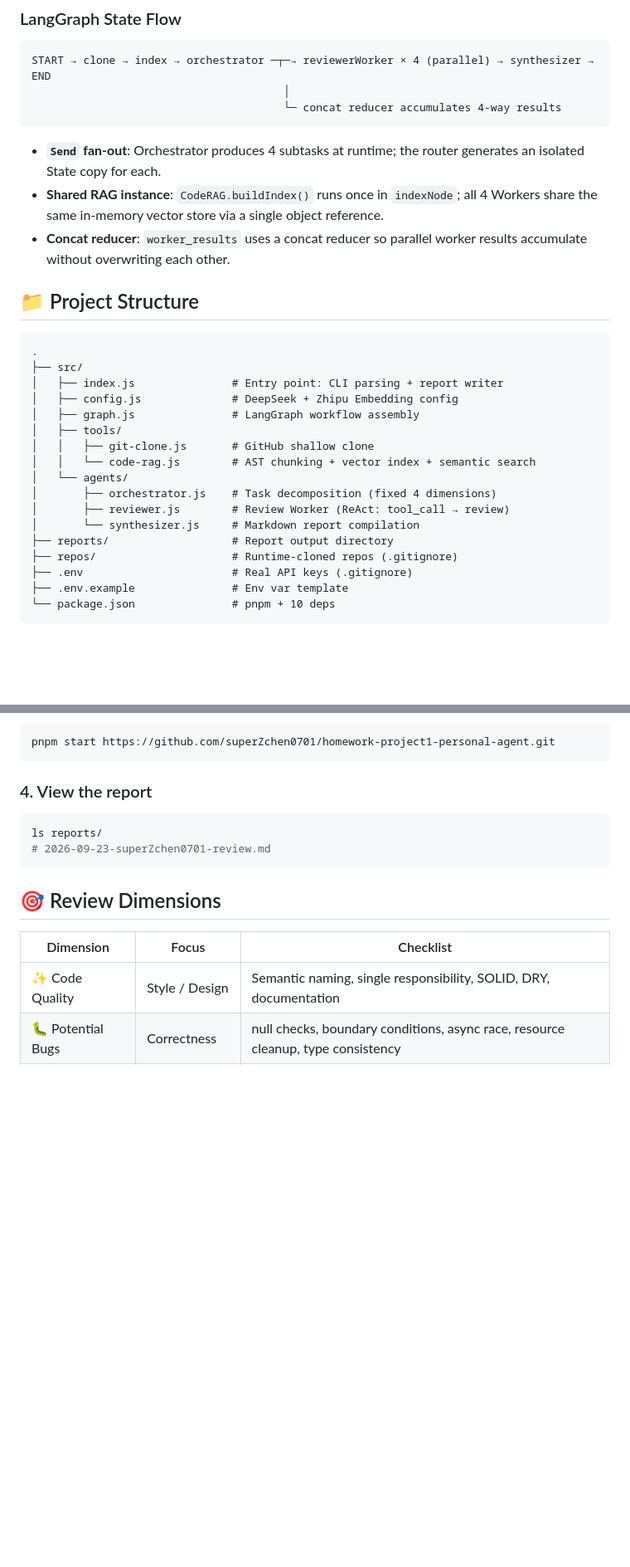
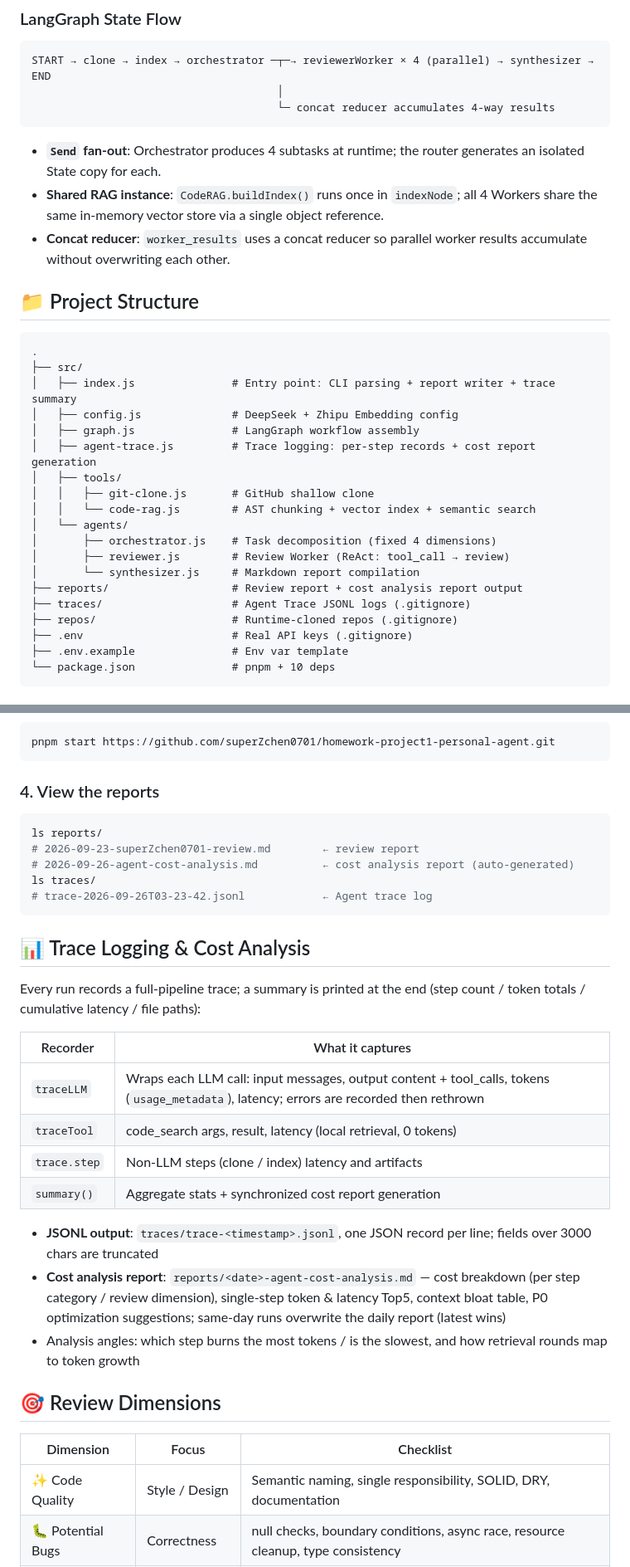
Before and after one commit to superZchen0701/homework-project2-multi-agent-code-review-system, a Markdown page: README.en.md, 2 parts joined by grey strips. Shown at 83% size. Rendered like a GitHub page; blank space fills up the shorter version.

Commit message:
docs: 添加 Trace 追踪与成本分析功能说明及相关文档

````diff
--- a/README.en.md
+++ b/README.en.md
@@ -48,8 +49,8 @@ flowchart TD
 
 ```
 START → clone → index → orchestrator ─┬─→ reviewerWorker × 4 (parallel) → synthesizer → END
-                                       │
-                                       └─ concat reducer accumulates 4-way results
+                                      │
+                                      └─ concat reducer accumulates 4-way results
 ```
 
 - **`Send` fan-out**: Orchestrator produces 4 subtasks at runtime; the router generates an isolated State copy for each.
@@ -61,9 +62,10 @@ START → clone → index → orchestrator ─┬─→ reviewerWorker × 4 (par
 ```
 .
 ├── src/
-│   ├── index.js               # Entry point: CLI parsing + report writer
+│   ├── index.js               # Entry point: CLI parsing + report writer + trace summary
 │   ├── config.js              # DeepSeek + Zhipu Embedding config
 │   ├── graph.js               # LangGraph workflow assembly
+│   ├── agent-trace.js         # Trace logging: per-step records + cost report generation
 │   ├── tools/
 │   │   ├── git-clone.js       # GitHub shallow clone
 │   │   └── code-rag.js        # AST chunking + vector index + semantic search
@@ -71,7 +73,8 @@ START → clone → index → orchestrator ─┬─→ reviewerWorker × 4 (par
 │       ├── orchestrator.js    # Task decomposition (fixed 4 dimensions)
 │       ├── reviewer.js        # Review Worker (ReAct: tool_call → review)
 │       └── synthesizer.js     # Markdown report compilation
-├── reports/                   # Report output directory
+├── reports/                   # Review report + cost analysis report output
+├── traces/                    # Agent Trace JSONL logs (.gitignore)
 ├── repos/                     # Runtime-cloned repos (.gitignore)
 ├── .env                       # Real API keys (.gitignore)
 ├── .env.example               # Env var template
@@ -110,12 +113,30 @@ BIGMODEL_EMBEDDING_API_KEY=xxxxxxxx
 pnpm start https://github.com/superZchen0701/homework-project1-personal-agent.git
 ```
 
-### 4. View the report
+### 4. View the reports
 
 ```bash
 ls reports/
-# 2026-09-23-superZchen0701-review.md
+# 2026-09-23-superZchen0701-review.md        ← review report
+# 2026-09-26-agent-cost-analysis.md          ← cost analysis report (auto-generated)
+ls traces/
+# trace-2026-09-26T03-23-42.jsonl            ← Agent trace log
 ```
+
+## 📊 Trace Logging & Cost Analysis
+
+Every run records a full-pipeline trace; a summary is printed at the end (step count / token totals / cumulative latency / file paths):
+
+| Recorder | What it captures |
+|----------|------------------|
+| `traceLLM` | Wraps each LLM call: input messages, output content + tool_calls, tokens (`usage_metadata`), latency; errors are recorded then rethrown |
+| `traceTool` | code_search args, result, latency (local retrieval, 0 tokens) |
+| `trace.step` | Non-LLM steps (clone / index) latency and artifacts |
+| `summary()` | Aggregate stats + synchronized cost report generation |
+
+- **JSONL output**: `traces/trace-<timestamp>.jsonl`, one JSON record per line; fields over 3000 chars are truncated
+- **Cost analysis report**: `reports/<date>-agent-cost-analysis.md` — cost breakdown (per step category / review dimension), single-step token & latency Top5, context bloat table, P0 optimization suggestions; same-day runs overwrite the daily report (latest wins)
+- Analysis angles: which step burns the most tokens / is the slowest, and how retrieval rounds map to token growth
 
 ## 🎯 Review Dimensions
 
````
Also changed, not shown: other parts of README.en.md (+3 -1 lines), README.md (+28 -6 lines).
